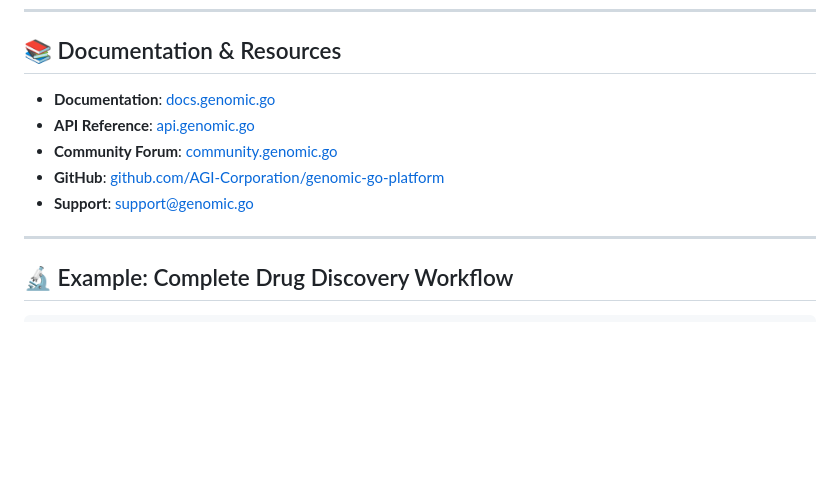
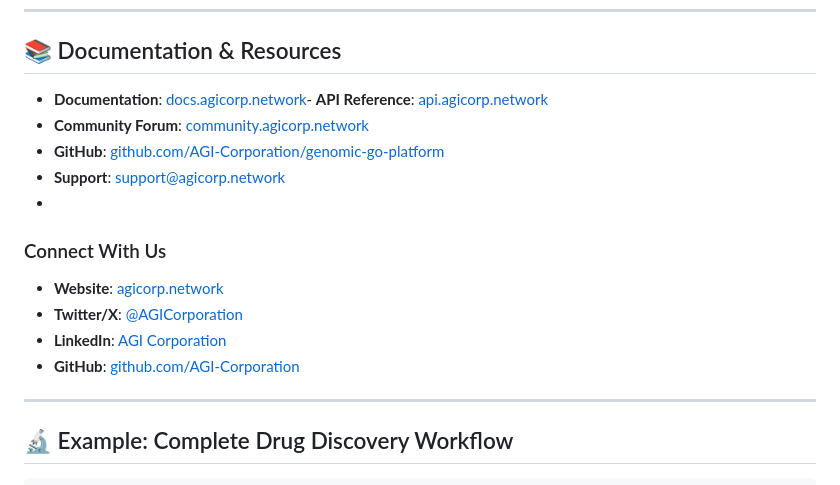
Before and after one commit to AGI-Corporation/genomic-go-platform, a Markdown page: README.md, the part around the change. Drawn GitHub-style; blank space fills up the shorter version.

Commit message:
Update documentation links to agicorp.network and add social media
- Updated all documentation links to use agicorp.network domain
- Changed docs.genomic.go to docs.agicorp.network
- Changed api.genomic.go to api.agicorp.network
- Changed community.genomic.go to community.agicorp.network
- Updated support email to support@agicorp.network
- Added new "Connect With Us" section with social media links (Twitter/X, LinkedIn, GitHub, Website)

```diff
--- a/README.md
+++ b/README.md
@@ -547,11 +547,17 @@ Join the DeSci community and contribute
 
 ## 📚 Documentation & Resources
 
-- **Documentation**: [docs.genomic.go](https://docs.genomic.go)
-- **API Reference**: [api.genomic.go](https://api.genomic.go)
-- **Community Forum**: [community.genomic.go](https://community.genomic.go)
+- **Documentation**: [docs.agicorp.network](https://docs.agicorp.network)- **API Reference**: [api.agicorp.network](https://api.agicorp.network)
+- **Community Forum**: [community.agicorp.network](https://community.agicorp.network)
 - **GitHub**: [github.com/AGI-Corporation/genomic-go-platform](https://github.com/AGI-Corporation/genomic-go-platform)
-- **Support**: support@genomic.go
+- **Support**: support@agicorp.network
+-
+### Connect With Us
+
+- **Website**: [agicorp.network](https://agicorp.network)
+- **Twitter/X**: [@AGICorporation](https://twitter.com/AGICorporation)
+- **LinkedIn**: [AGI Corporation](https://linkedin.com/company/agi-corporation)
+- **GitHub**: [github.com/AGI-Corporation](https://github.com/AGI-Corporation)
 
 ---
 
```
